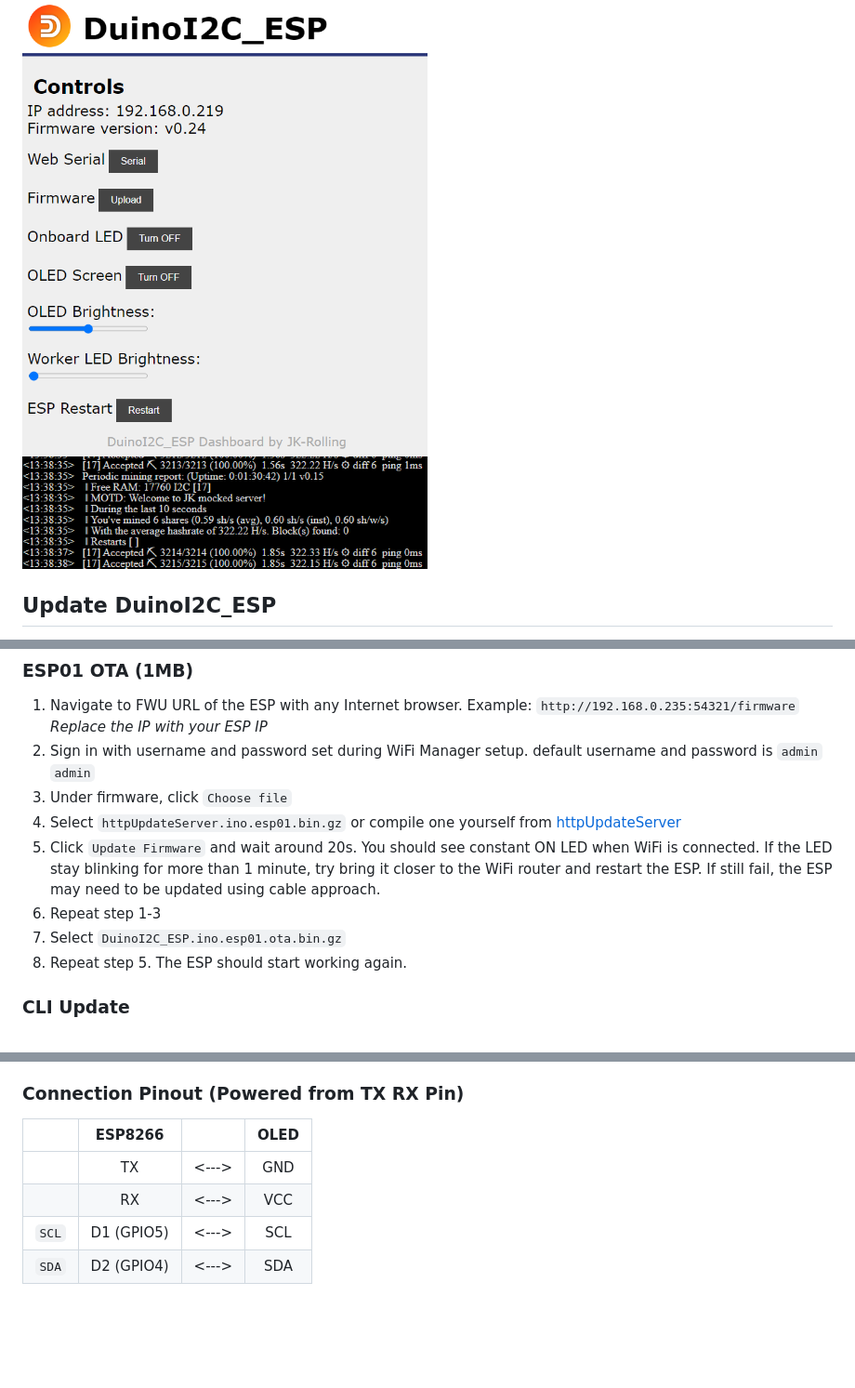
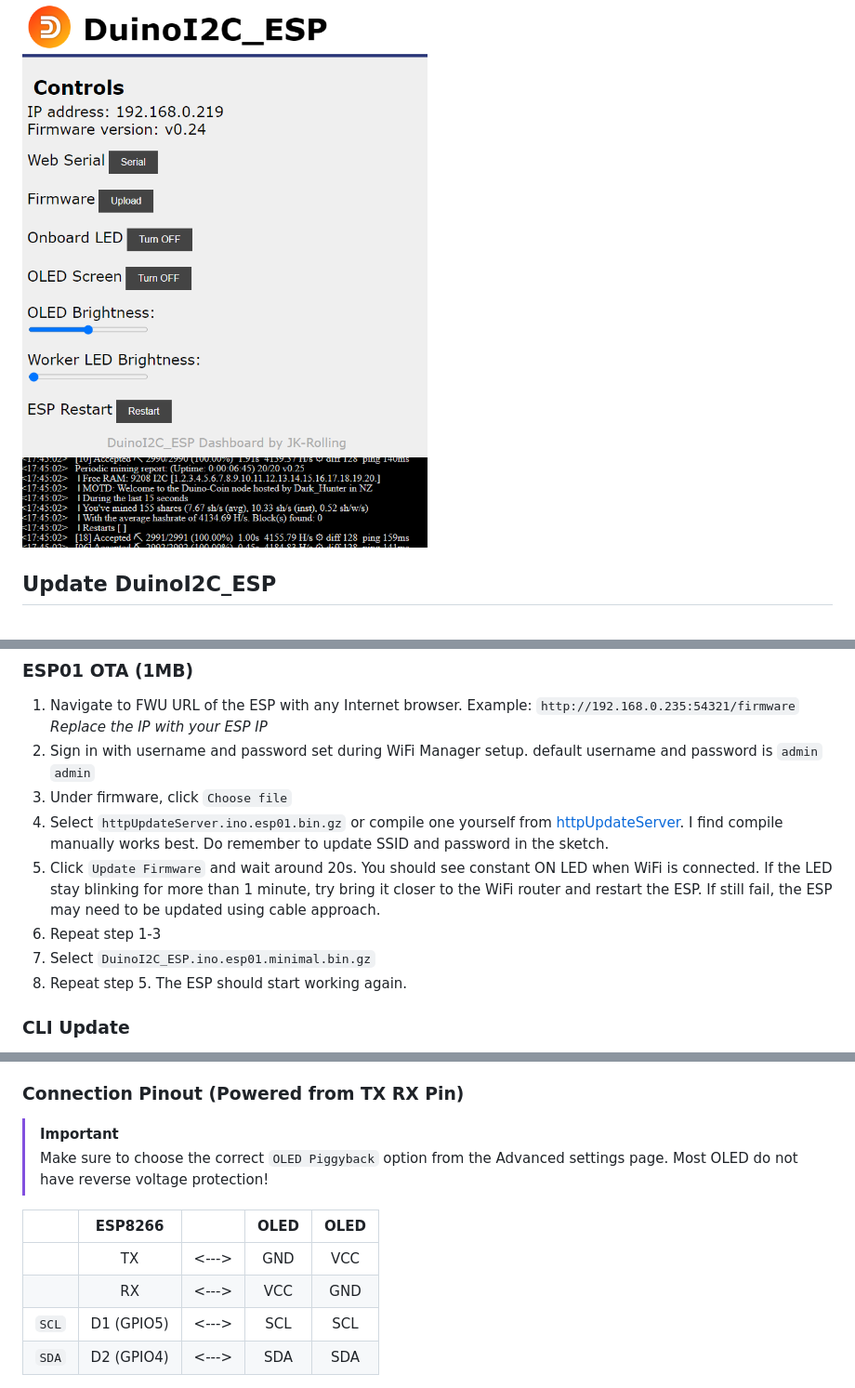
Before and after one commit to JK-Rolling/DuinoI2C_ESP, a Markdown page: esp8266/README.md, 3 parts joined by grey strips. Shown at 93% size. Drawn GitHub-style; pictures changed too: esp8266/assets/ui02.png; blank space fills up the shorter version.

```diff
--- a/esp8266/README.md
+++ b/esp8266/README.md
@@ -121,10 +131,10 @@ DuinoI2C_ESP may be updated using USB/USB2Serial or OTA for wireless. Most of ES
 1. Navigate to FWU URL of the ESP with any Internet browser. Example: `http://192.168.0.235:54321/firmware` *Replace the IP with your ESP IP*
 2. Sign in with username and password set during WiFi Manager setup. default username and password is `admin` `admin`
 3. Under firmware, click `Choose file`
-4. Select `httpUpdateServer.ino.esp01.bin.gz` or compile one yourself from [httpUpdateServer](https://github.com/JK-Rolling/DuinoI2C_ESP/tree/main/esp8266/utils/utils/httpUpdateServer)
+4. Select `httpUpdateServer.ino.esp01.bin.gz` or compile one yourself from [httpUpdateServer](https://github.com/JK-Rolling/DuinoI2C_ESP/tree/main/esp8266/utils/utils/httpUpdateServer). I find compile manually works best. Do remember to update SSID and password in the sketch.
 5. Click `Update Firmware` and wait around 20s. You should see constant ON LED when WiFi is connected. If the LED stay blinking for more than 1 minute, try bring it closer to the WiFi router and restart the ESP. If still fail, the ESP may need to be updated using cable approach.
 6. Repeat step 1-3
-7. Select `DuinoI2C_ESP.ino.esp01.ota.bin.gz`
+7. Select `DuinoI2C_ESP.ino.esp01.minimal.bin.gz`
 8. Repeat step 5. The ESP should start working again.
 
 ### CLI Update
@@ -161,12 +171,15 @@ Only SSD1306 or compatible 128x64 OLED will be supported. The OLED will be auto
 
 For mining rig that intend to put the OLED on top of lolin wemos D1 R2 and mini to source the power from the ESP serial pins, you may connect them by refering to the table below. Take note that `Serial` will be disabled in this use case. Also note that upload via USB/USB-Serial will not work if OLED VCC/GND is connected to RX/TX pin. Disconnect OLED to enable cable upload. If disconnecting OLED is not an option, use FWU instead.
 ### Connection Pinout (Powered from TX RX Pin)
-|| ESP8266 || OLED |
-|:-:| :----: | :----: |:-----: |
-|| TX | <---> | GND |
-|| RX | <---> | VCC |
-|`SCL`|D1 (GPIO5) | <---> | SCL |
-|`SDA`|D2 (GPIO4) | <---> | SDA |
+> [!IMPORTANT]
+> Make sure to choose the correct `OLED Piggyback` option from the Advanced settings page. Most OLED do not have reverse voltage protection!
+
+|| ESP8266 || OLED | OLED |
+|:-:| :----: | :----: |:-----: |:-----: |
+|| TX | <---> | GND | VCC |
+|| RX | <---> | VCC | GND |
+|`SCL`|D1 (GPIO5) | <---> | SCL | SCL |
+|`SDA`|D2 (GPIO4) | <---> | SDA | SDA |
 
 <img src="assets/wemos_txrxpwr.jpg" alt="wemos_txrxpwr" width="30%">  Image courtesy from jpx13
 
```
Also changed, not shown: other parts of esp8266/README.md (+28 -18 lines), esp8266/assets/ui08.jpg, 9 other files.
